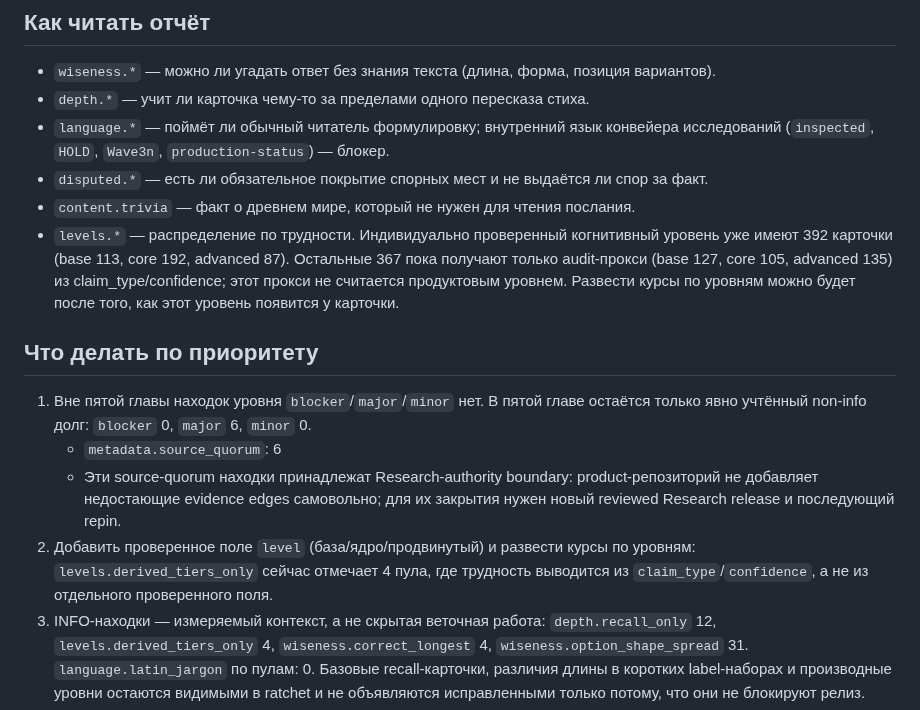
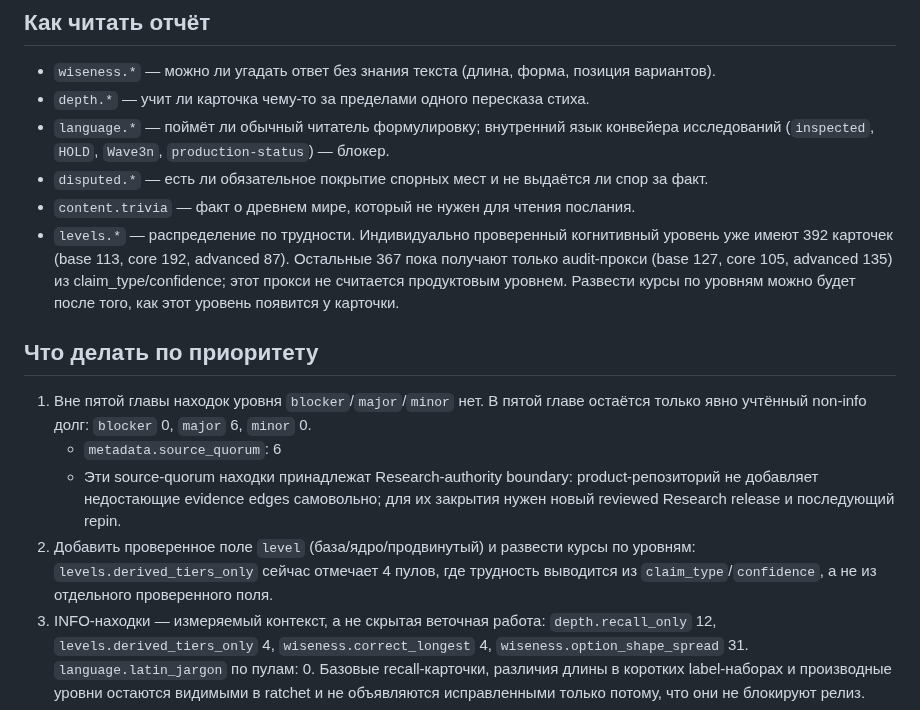
Before and after one commit to FedorMilovanov/bible-bot, a Markdown page: docs/QUESTION_BANK_AUDIT.md, the part around the change. Drawn GitHub-style.

Commit message:
docs: match generated practical audit wording

```diff
--- a/docs/QUESTION_BANK_AUDIT.md
+++ b/docs/QUESTION_BANK_AUDIT.md
@@ -117,13 +117,13 @@
 - `language.*` — поймёт ли обычный читатель формулировку; внутренний язык конвейера исследований (`inspected`, `HOLD`, `Wave3n`, `production-status`) — блокер.
 - `disputed.*` — есть ли обязательное покрытие спорных мест и не выдаётся ли спор за факт.
 - `content.trivia` — факт о древнем мире, который не нужен для чтения послания.
-- `levels.*` — распределение по трудности. Индивидуально проверенный когнитивный уровень уже имеют 392 карточки (base 113, core 192, advanced 87). Остальные 367 пока получают только audit-прокси (base 127, core 105, advanced 135) из claim_type/confidence; этот прокси не считается продуктовым уровнем. Развести курсы по уровням можно будет после того, как этот уровень появится у карточки.
+- `levels.*` — распределение по трудности. Индивидуально проверенный когнитивный уровень уже имеют 392 карточек (base 113, core 192, advanced 87). Остальные 367 пока получают только audit-прокси (base 127, core 105, advanced 135) из claim_type/confidence; этот прокси не считается продуктовым уровнем. Развести курсы по уровням можно будет после того, как этот уровень появится у карточки.
 
 ## Что делать по приоритету
 
 1. Вне пятой главы находок уровня `blocker`/`major`/`minor` нет. В пятой главе остаётся только явно учтённый non-info долг: `blocker` 0, `major` 6, `minor` 0.
    - `metadata.source_quorum`: 6
    - Эти source-quorum находки принадлежат Research-authority boundary: product-репозиторий не добавляет недостающие evidence edges самовольно; для их закрытия нужен новый reviewed Research release и последующий repin.
-2. Добавить проверенное поле `level` (база/ядро/продвинутый) и развести курсы по уровням: `levels.derived_tiers_only` сейчас отмечает 4 пула, где трудность выводится из `claim_type`/`confidence`, а не из отдельного проверенного поля.
+2. Добавить проверенное поле `level` (база/ядро/продвинутый) и развести курсы по уровням: `levels.derived_tiers_only` сейчас отмечает 4 пулов, где трудность выводится из `claim_type`/`confidence`, а не из отдельного проверенного поля.
 3. INFO-находки — измеряемый контекст, а не скрытая веточная работа: `depth.recall_only` 12, `levels.derived_tiers_only` 4, `wiseness.correct_longest` 4, `wiseness.option_shape_spread` 31. `language.latin_jargon` по пулам: 0. Базовые recall-карточки, различия длины в коротких label-наборах и производные уровни остаются видимыми в ratchet и не объявляются исправленными только потому, что они не блокируют релиз.
 4. Каждая новая карточка проходит `--check`: ratchet в `data/question-quality-budget.json` не даёт счётчикам вырасти, а `tests/test_question_depth_regressions.py` держит глубину объяснений, нейтральность длины вариантов и источник-quorum вне пятой главы.
```
